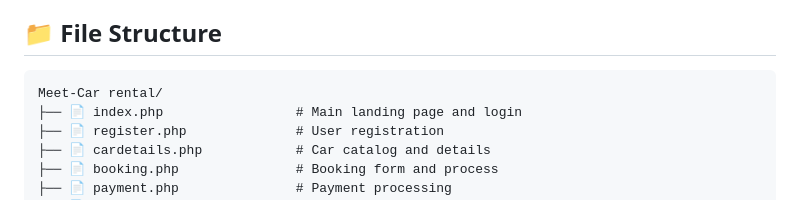
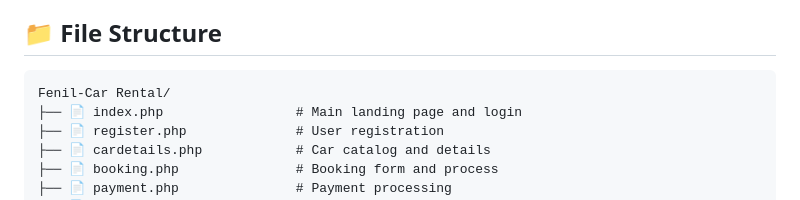
Before and after one commit to Phenilios/Car-Rental-Management, a Markdown page: README.md, the part around the change. GitHub-like rendering.

````diff
--- a/README.md
+++ b/README.md
@@ -151,7 +151,7 @@ The database comes pre-loaded with:
 ## 📁 File Structure
 
 ```
-Meet-Car rental/
+Fenil-Car Rental/
 ├── 📄 index.php                 # Main landing page and login
 ├── 📄 register.php              # User registration
 ├── 📄 cardetails.php            # Car catalog and details
````
